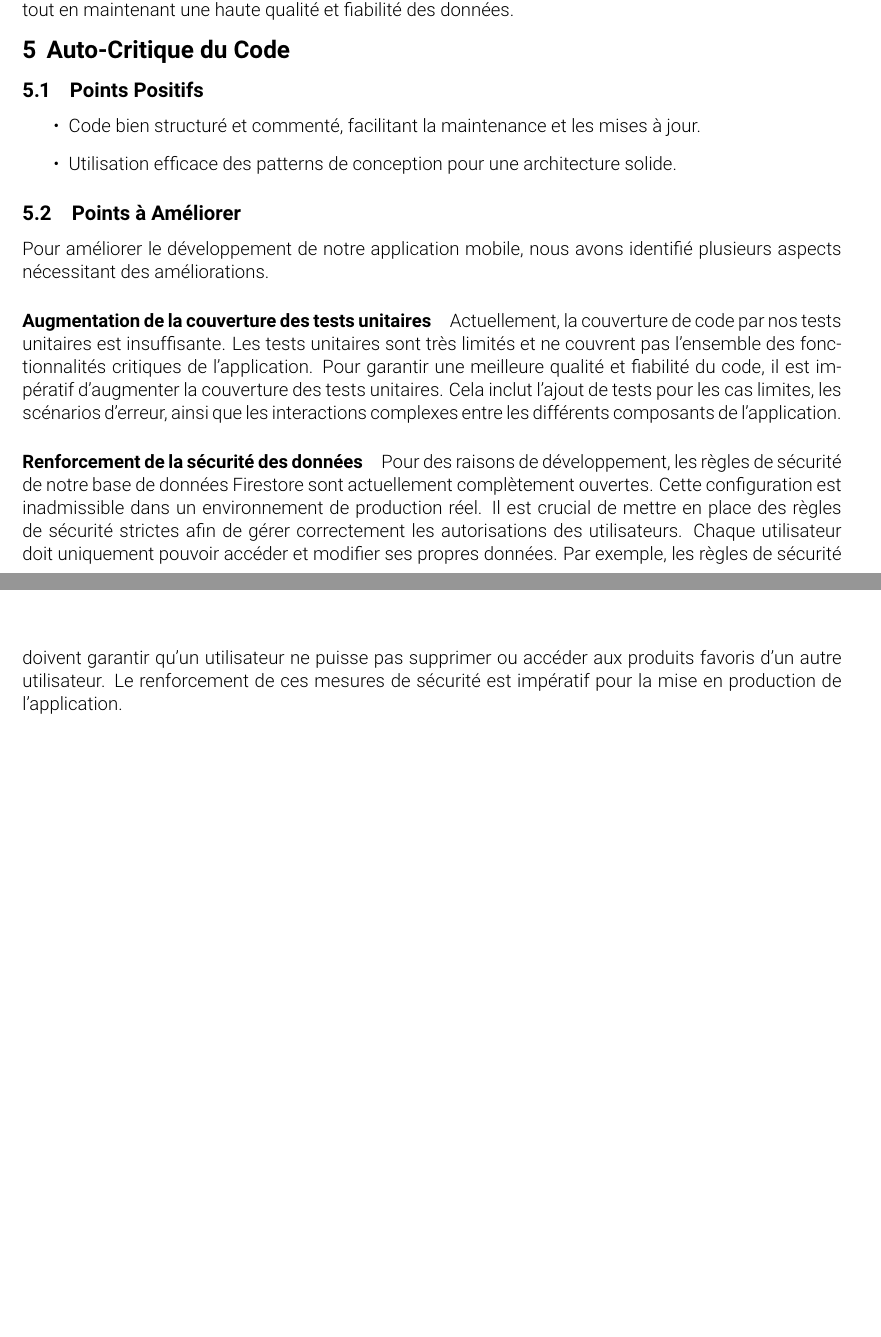
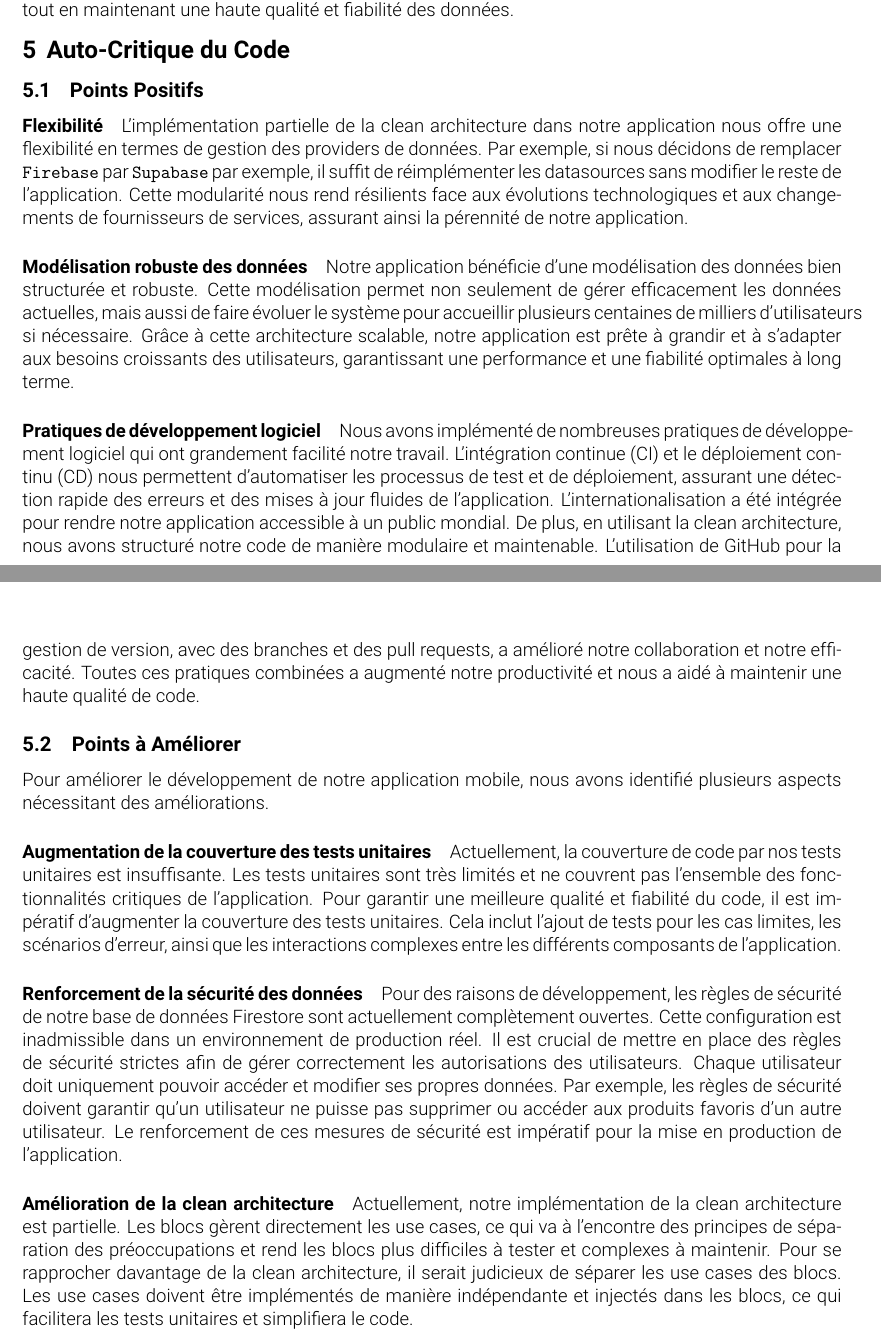
Before and after one commit to MA-AdMoApp-EthiScan/concept, a LaTeX document (rapport/rapport.tex, which reads rapport/chapters/4_Technique.tex): two parts of pages 15 and 16 of 19, joined at a grey line, cut so that both start at the same text, the shorter picture padded with empty space. Compiled offline with pdfLaTeX.

Commit message:
points positifs

```diff
--- a/rapport/chapters/4_Technique.tex
+++ b/rapport/chapters/4_Technique.tex
@@ -65,10 +65,19 @@ La combinaison de Flutter et Firebase a prouvé son efficacité pour développer
 \section{Auto-Critique du Code}
 
 \subsection{Points Positifs}
-\begin{itemize}
-    \item Code bien structuré et commenté, facilitant la maintenance et les mises à jour.
-    \item Utilisation efficace des patterns de conception pour une architecture solide.
-\end{itemize}
+
+\paragraph{Flexibilité}
+L'implémentation partielle de la clean architecture dans notre application nous offre une flexibilité en termes de gestion des providers de données. Par exemple, si nous décidons de remplacer \texttt{Firebase} par \texttt{Supabase} par exemple, il suffit de réimplémenter les datasources sans modifier le reste de l'application. Cette modularité nous rend résilients face aux évolutions technologiques et aux changements de fournisseurs de services, assurant ainsi la pérennité de notre application.
+
+\paragraph{Modélisation robuste des données}
+Notre application bénéficie d'une modélisation des données bien structurée et robuste. Cette modélisation permet non seulement de gérer efficacement les données actuelles, mais aussi de faire évoluer le système pour accueillir plusieurs centaines de milliers d'utilisateurs si nécessaire. Grâce à cette architecture scalable, notre application est prête à grandir et à s'adapter aux besoins croissants des utilisateurs, garantissant une performance et une fiabilité optimales à long terme.
+
+\paragraph{Pratiques de développement logiciel}
+Nous avons implémenté de nombreuses pratiques de développement logiciel qui ont grandement facilité notre travail. L'intégration continue (CI) et le déploiement continu (CD) nous permettent d'automatiser les processus de test et de déploiement, assurant une détection rapide des erreurs et des mises à jour fluides de l'application. L'internationalisation a été intégrée pour rendre notre application accessible à un public mondial. De plus, en utilisant la clean architecture, nous avons structuré notre code de manière modulaire et maintenable. L'utilisation de GitHub pour la gestion de version, avec des branches et des pull requests, a amélioré notre collaboration et notre efficacité. Toutes ces pratiques combinées a augmenté notre productivité et nous a aidé à maintenir une haute qualité de code.
+
+
+
+
 
 \subsection{Points à Améliorer}
 
@@ -79,3 +88,6 @@ Actuellement, la couverture de code par nos tests unitaires est insuffisante. Le
 
 \paragraph{Renforcement de la sécurité des données}
 Pour des raisons de développement, les règles de sécurité de notre base de données Firestore sont actuellement complètement ouvertes. Cette configuration est inadmissible dans un environnement de production réel. Il est crucial de mettre en place des règles de sécurité strictes afin de gérer correctement les autorisations des utilisateurs. Chaque utilisateur doit uniquement pouvoir accéder et modifier ses propres données. Par exemple, les règles de sécurité doivent garantir qu'un utilisateur ne puisse pas supprimer ou accéder aux produits favoris d'un autre utilisateur. Le renforcement de ces mesures de sécurité est impératif pour la mise en production de l'application.
+
+\paragraph{Amélioration de la clean architecture}
+Actuellement, notre implémentation de la clean architecture est partielle. Les blocs gèrent directement les use cases, ce qui va à l'encontre des principes de séparation des préoccupations et rend les blocs plus difficiles à tester et complexes à maintenir. Pour se rapprocher davantage de la clean architecture, il serait judicieux de séparer les use cases des blocs. Les use cases doivent être implémentés de manière indépendante et injectés dans les blocs, ce qui facilitera les tests unitaires et simplifiera le code.
```
Also changed, not shown: rapport/rapport.pdf.
